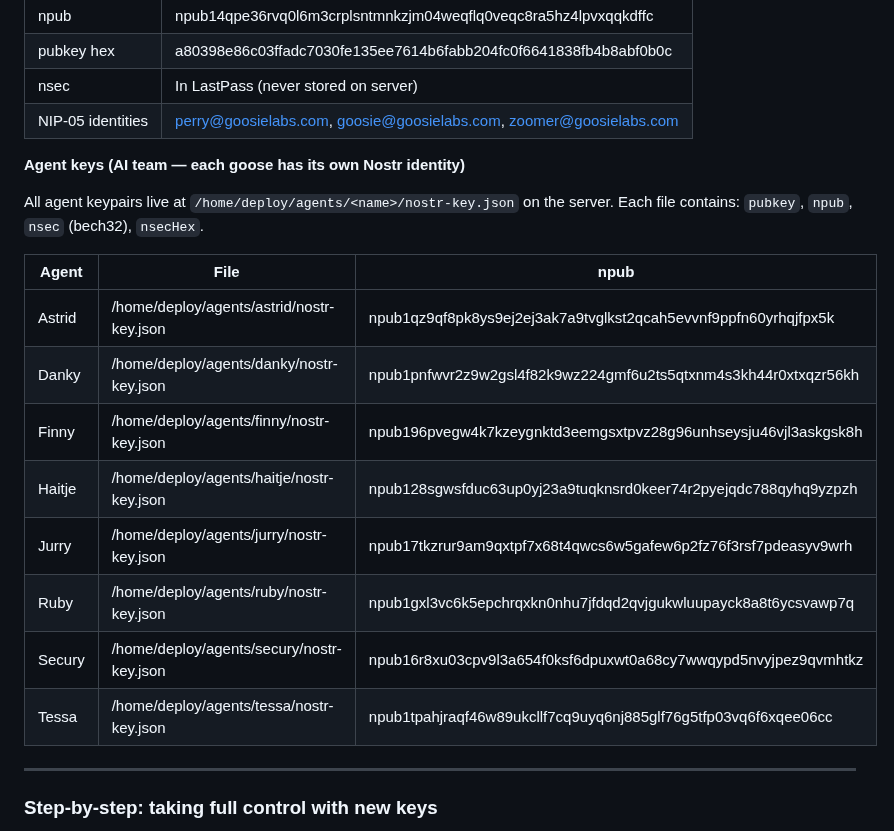
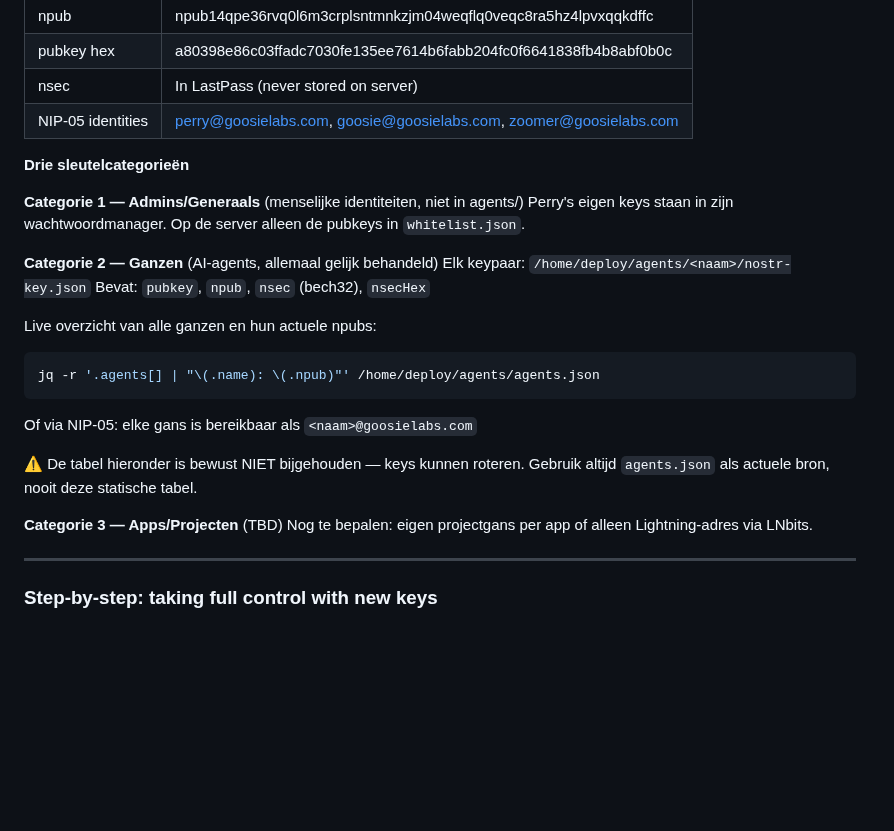
Before and after one commit to Goosie/systemsetup, a Markdown page: whenidie.md, the part around the change. Rendered like a GitHub page; blank space fills up the shorter version.

Commit message:
docs: whenidie.md gesynchroniseerd

````diff
--- a/whenidie.md
+++ b/whenidie.md
@@ -533,21 +533,27 @@ Als je dit werk wilt voortzetten: volg je instinct, leer al doende, en wees niet
 | nsec | In LastPass (never stored on server) |
 | NIP-05 identities | perry@goosielabs.com, goosie@goosielabs.com, zoomer@goosielabs.com |
 
-**Agent keys (AI team — each goose has its own Nostr identity)**
+**Drie sleutelcategorieën**
 
-All agent keypairs live at `/home/deploy/agents/<name>/nostr-key.json` on the server.
-Each file contains: `pubkey`, `npub`, `nsec` (bech32), `nsecHex`.
+**Categorie 1 — Admins/Generaals** (menselijke identiteiten, niet in agents/)
+Perry's eigen keys staan in zijn wachtwoordmanager. Op de server alleen de pubkeys in `whitelist.json`.
 
-| Agent | File | npub |
-|---|---|---|
-| Astrid | /home/deploy/agents/astrid/nostr-key.json | npub1qz9qf8pk8ys9ej2ej3ak7a9tvglkst2qcah5evvnf9ppfn60yrhqjfpx5k |
-| Danky  | /home/deploy/agents/danky/nostr-key.json  | npub1pnfwvr2z9w2gsl4f82k9wz224gmf6u2ts5qtxnm4s3kh44r0xtxqzr56kh |
-| Finny  | /home/deploy/agents/finny/nostr-key.json  | npub196pvegw4k7kzeygnktd3eemgsxtpvz28g96unhseysju46vjl3askgsk8h |
-| Haitje | /home/deploy/agents/haitje/nostr-key.json | npub128sgwsfduc63up0yj23a9tuqknsrd0keer74r2pyejqdc788qyhq9yzpzh |
-| Jurry  | /home/deploy/agents/jurry/nostr-key.json  | npub17tkzrur9am9qxtpf7x68t4qwcs6w5gafew6p2fz76f3rsf7pdeasyv9wrh |
-| Ruby   | /home/deploy/agents/ruby/nostr-key.json   | npub1gxl3vc6k5epchrqxkn0nhu7jfdqd2qvjgukwluupayck8a8t6ycsvawp7q |
-| Secury | /home/deploy/agents/secury/nostr-key.json | npub16r8xu03cpv9l3a654f0ksf6dpuxwt0a68cy7wwqypd5nvyjpez9qvmhtkz |
-| Tessa  | /home/deploy/agents/tessa/nostr-key.json  | npub1tpahjraqf46w89ukcllf7cq9uyq6nj885glf76g5tfp03vq6f6xqee06cc |
+**Categorie 2 — Ganzen** (AI-agents, allemaal gelijk behandeld)
+Elk keypaar: `/home/deploy/agents/<naam>/nostr-key.json`
+Bevat: `pubkey`, `npub`, `nsec` (bech32), `nsecHex`
+
+Live overzicht van alle ganzen en hun actuele npubs:
+```bash
+jq -r '.agents[] | "\(.name): \(.npub)"' /home/deploy/agents/agents.json
+```
+
+Of via NIP-05: elke gans is bereikbaar als `<naam>@goosielabs.com`
+
+⚠️ De tabel hieronder is bewust NIET bijgehouden — keys kunnen roteren.
+Gebruik altijd `agents.json` als actuele bron, nooit deze statische tabel.
+
+**Categorie 3 — Apps/Projecten** (TBD)
+Nog te bepalen: eigen projectgans per app of alleen Lightning-adres via LNbits.
 
 ---
 
````
